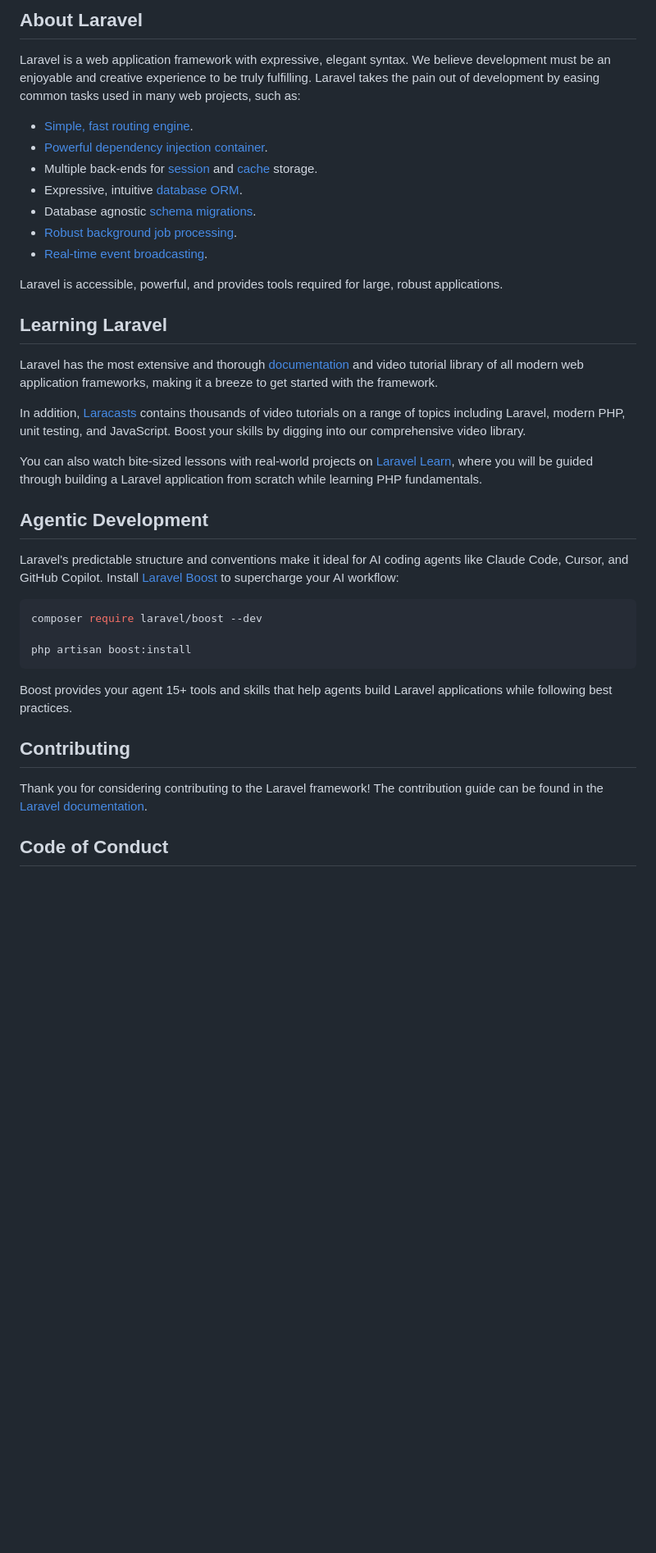
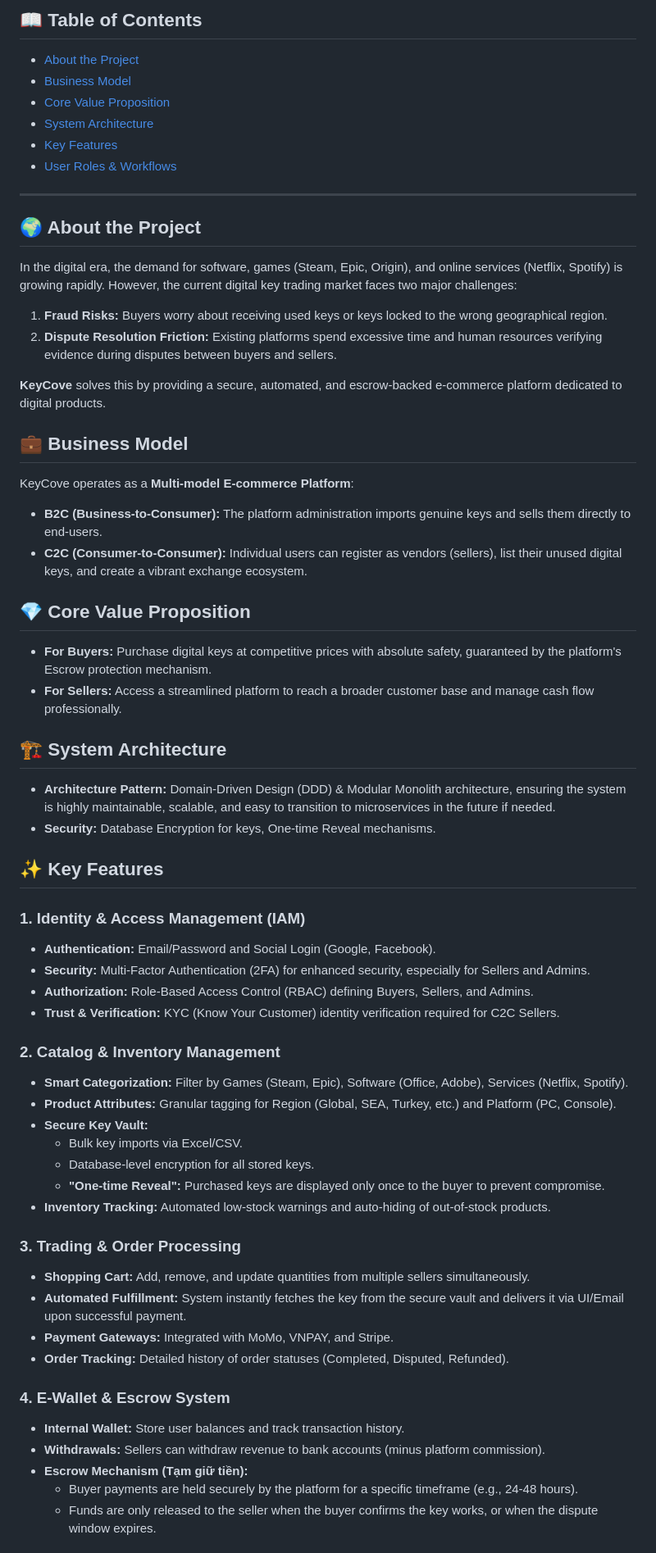
Before and after one commit to hoepjhsha/keycove, a Markdown page: README.md, the part around one of its changes. Shown at 82% size. GitHub-like rendering; blank space fills up the shorter version.

Commit message:
docs: update README with project overview, business model, and key features

````diff
--- a/README.md
+++ b/README.md
@@ -9,41 +4,65 @@
 
-## About Laravel
+## 📖 Table of Contents
+- [About the Project](#-about-the-project)
+- [Business Model](#-business-model)
+- [Core Value Proposition](#-core-value-proposition)
+- [System Architecture](#-system-architecture)
+- [Key Features](#-key-features)
+- [User Roles & Workflows](#-user-roles--workflows)
 
-Laravel is a web application framework with expressive, elegant syntax. We believe development must be an enjoyable and creative experience to be truly fulfilling. Laravel takes the pain out of development by easing common tasks used in many web projects, such as:
+---
 
-- [Simple, fast routing engine](https://laravel.com/docs/routing).
-- [Powerful dependency injection container](https://laravel.com/docs/container).
-- Multiple back-ends for [session](https://laravel.com/docs/session) and [cache](https://laravel.com/docs/cache) storage.
-- Expressive, intuitive [database ORM](https://laravel.com/docs/eloquent).
-- Database agnostic [schema migrations](https://laravel.com/docs/migrations).
-- [Robust background job processing](https://laravel.com/docs/queues).
-- [Real-time event broadcasting](https://laravel.com/docs/broadcasting).
+## 🌍 About the Project
 
-Laravel is accessible, powerful, and provides tools required for large, robust applications.
+In the digital era, the demand for software, games (Steam, Epic, Origin), and online services (Netflix, Spotify) is growing rapidly. However, the current digital key trading market faces two major challenges:
+1. **Fraud Risks:** Buyers worry about receiving used keys or keys locked to the wrong geographical region.
+2. **Dispute Resolution Friction:** Existing platforms spend excessive time and human resources verifying evidence during disputes between buyers and sellers.
 
-## Learning Laravel
+**KeyCove** solves this by providing a secure, automated, and escrow-backed e-commerce platform dedicated to digital products.
 
-Laravel has the most extensive and thorough [documentation](https://laravel.com/docs) and video tutorial library of all modern web application frameworks, making it a breeze to get started with the framework.
+## 💼 Business Model
 
-In addition, [Laracasts](https://laracasts.com) contains thousands of video tutorials on a range of topics including Laravel, modern PHP, unit testing, and JavaScript. Boost your skills by digging into our comprehensive video library.
+KeyCove operates as a **Multi-model E-commerce Platform**:
+- **B2C (Business-to-Consumer):** The platform administration imports genuine keys and sells them directly to end-users.
+- **C2C (Consumer-to-Consumer):** Individual users can register as vendors (sellers), list their unused digital keys, and create a vibrant exchange ecosystem.
 
-You can also watch bite-sized lessons with real-world projects on [Laravel Learn](https://laravel.com/learn), where you will be guided through building a Laravel application from scratch while learning PHP fundamentals.
+## 💎 Core Value Proposition
 
-## Agentic Development
+- **For Buyers:** Purchase digital keys at competitive prices with absolute safety, guaranteed by the platform's Escrow protection mechanism.
+- **For Sellers:** Access a streamlined platform to reach a broader customer base and manage cash flow professionally.
 
-Laravel's predictable structure and conventions make it ideal for AI coding agents like Claude Code, Cursor, and GitHub Copilot. Install [Laravel Boost](https://laravel.com/docs/ai) to supercharge your AI workflow:
+## 🏗 System Architecture
 
-```bash
-composer require laravel/boost --dev
+- **Architecture Pattern:** Domain-Driven Design (DDD) & Modular Monolith architecture, ensuring the system is highly maintainable, scalable, and easy to transition to microservices in the future if needed.
+- **Security:** Database Encryption for keys, One-time Reveal mechanisms.
 
-php artisan boost:install
-```
+## ✨ Key Features
 
-Boost provides your agent 15+ tools and skills that help agents build Laravel applications while following best practices.
+### 1. Identity & Access Management (IAM)
+- **Authentication:** Email/Password and Social Login (Google, Facebook).
+- **Security:** Multi-Factor Authentication (2FA) for enhanced security, especially for Sellers and Admins.
+- **Authorization:** Role-Based Access Control (RBAC) defining Buyers, Sellers, and Admins.
+- **Trust & Verification:** KYC (Know Your Customer) identity verification required for C2C Sellers.
 
-## Contributing
+### 2. Catalog & Inventory Management
+- **Smart Categorization:** Filter by Games (Steam, Epic), Software (Office, Adobe), Services (Netflix, Spotify).
+- **Product Attributes:** Granular tagging for Region (Global, SEA, Turkey, etc.) and Platform (PC, Console).
+- **Secure Key Vault:**
+  - Bulk key imports via Excel/CSV.
+  - Database-level encryption for all stored keys.
+  - **"One-time Reveal":** Purchased keys are displayed only once to the buyer to prevent compromise.
+- **Inventory Tracking:** Automated low-stock warnings and auto-hiding of out-of-stock products.
 
-Thank you for considering contributing to the Laravel framework! The contribution guide can be found in the [Laravel documentation](https://laravel.com/docs/contributions).
+### 3. Trading & Order Processing
+- **Shopping Cart:** Add, remove, and update quantities from multiple sellers simultaneously.
+- **Automated Fulfillment:** System instantly fetches the key from the secure vault and delivers it via UI/Email upon successful payment.
+- **Payment Gateways:** Integrated with MoMo, VNPAY, and Stripe.
+- **Order Tracking:** Detailed history of order statuses (Completed, Disputed, Refunded).
 
-## Code of Conduct
+### 4. E-Wallet & Escrow System
+- **Internal Wallet:** Store user balances and track transaction history.
+- **Withdrawals:** Sellers can withdraw revenue to bank accounts (minus platform commission).
+- **Escrow Mechanism (Tạm giữ tiền):**
+  - Buyer payments are held securely by the platform for a specific timeframe (e.g., 24-48 hours).
+  - Funds are only released to the seller when the buyer confirms the key works, or when the dispute window expires.
 
````
Also changed, not shown: other parts of README.md (+39 -12 lines).
